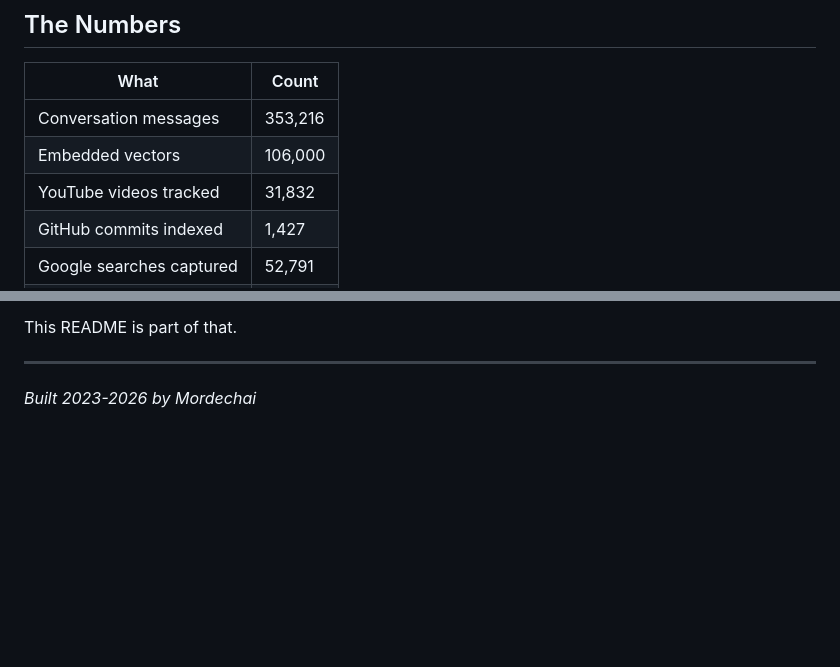
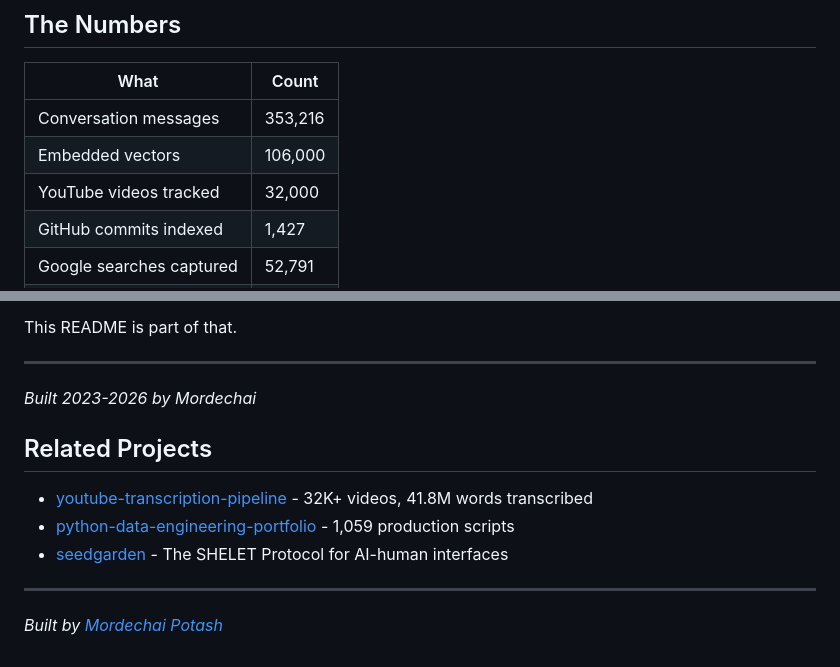
Before and after one commit to mordechaipotash/intellectual-dna, a Markdown page: README.md, 2 parts joined by grey strips. GitHub-like rendering; blank space fills up the shorter version.

Commit message:
Standardize footer, add related projects, fix video count

```diff
--- a/README.md
+++ b/README.md
@@ -28,7 +28,7 @@ Not a note-taking app. A queryable memory that finds patterns I'd never think to
 |------|-------|
 | Conversation messages | 353,216 |
 | Embedded vectors | 106,000 |
-| YouTube videos tracked | 31,832 |
+| YouTube videos tracked | 32,000 |
 | GitHub commits indexed | 1,427 |
 | Google searches captured | 52,791 |
 | Query time (semantic) | 256ms |
@@ -206,3 +206,13 @@ This README is part of that.
 ---
 
 *Built 2023-2026 by Mordechai*
+
+## Related Projects
+
+- [youtube-transcription-pipeline](https://github.com/mordechaipotash/youtube-transcription-pipeline) - 32K+ videos, 41.8M words transcribed
+- [python-data-engineering-portfolio](https://github.com/mordechaipotash/python-data-engineering-portfolio) - 1,059 production scripts
+- [seedgarden](https://github.com/mordechaipotash/seedgarden) - The SHELET Protocol for AI-human interfaces
+
+---
+
+*Built by [Mordechai Potash](https://github.com/mordechaipotash)*
```
